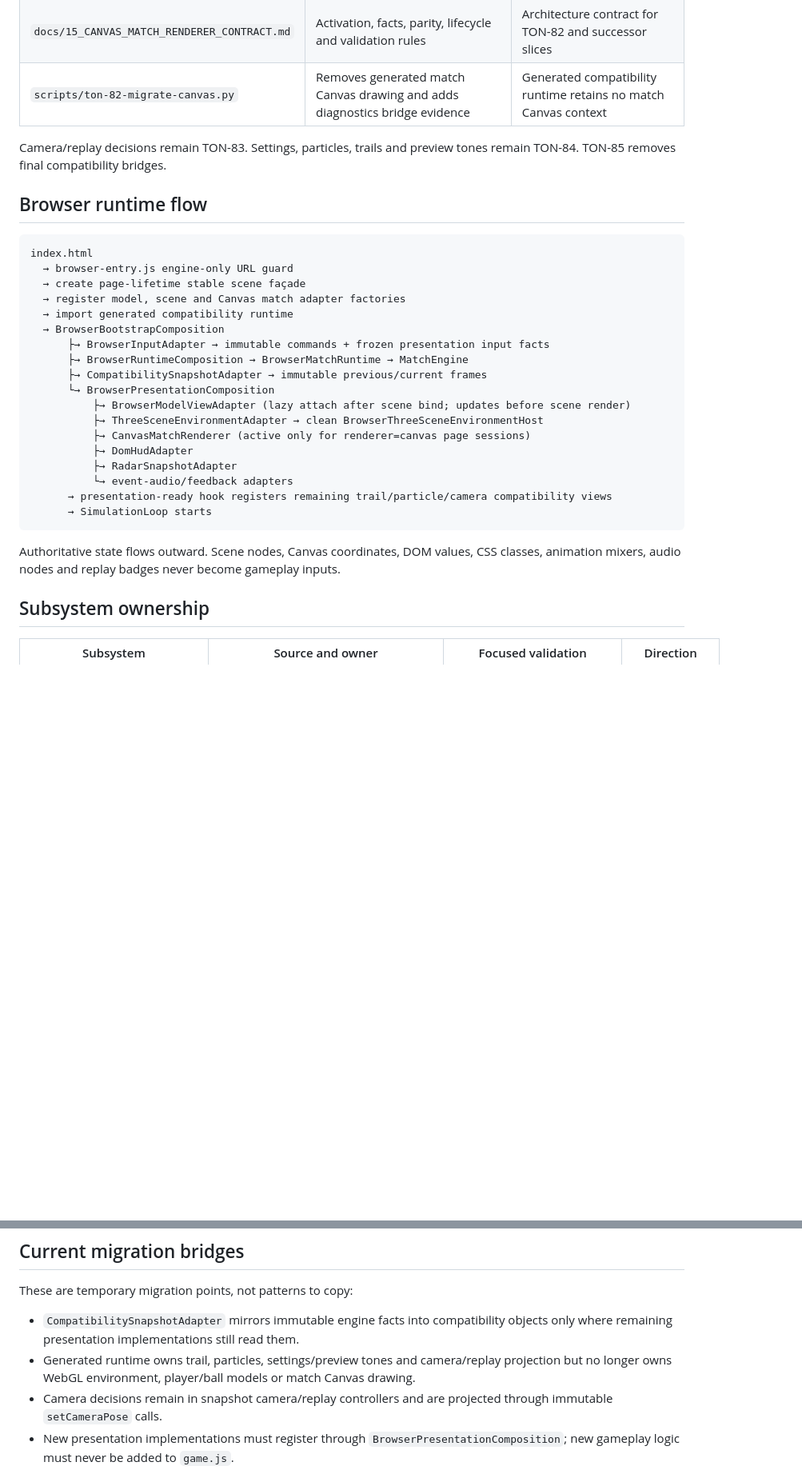
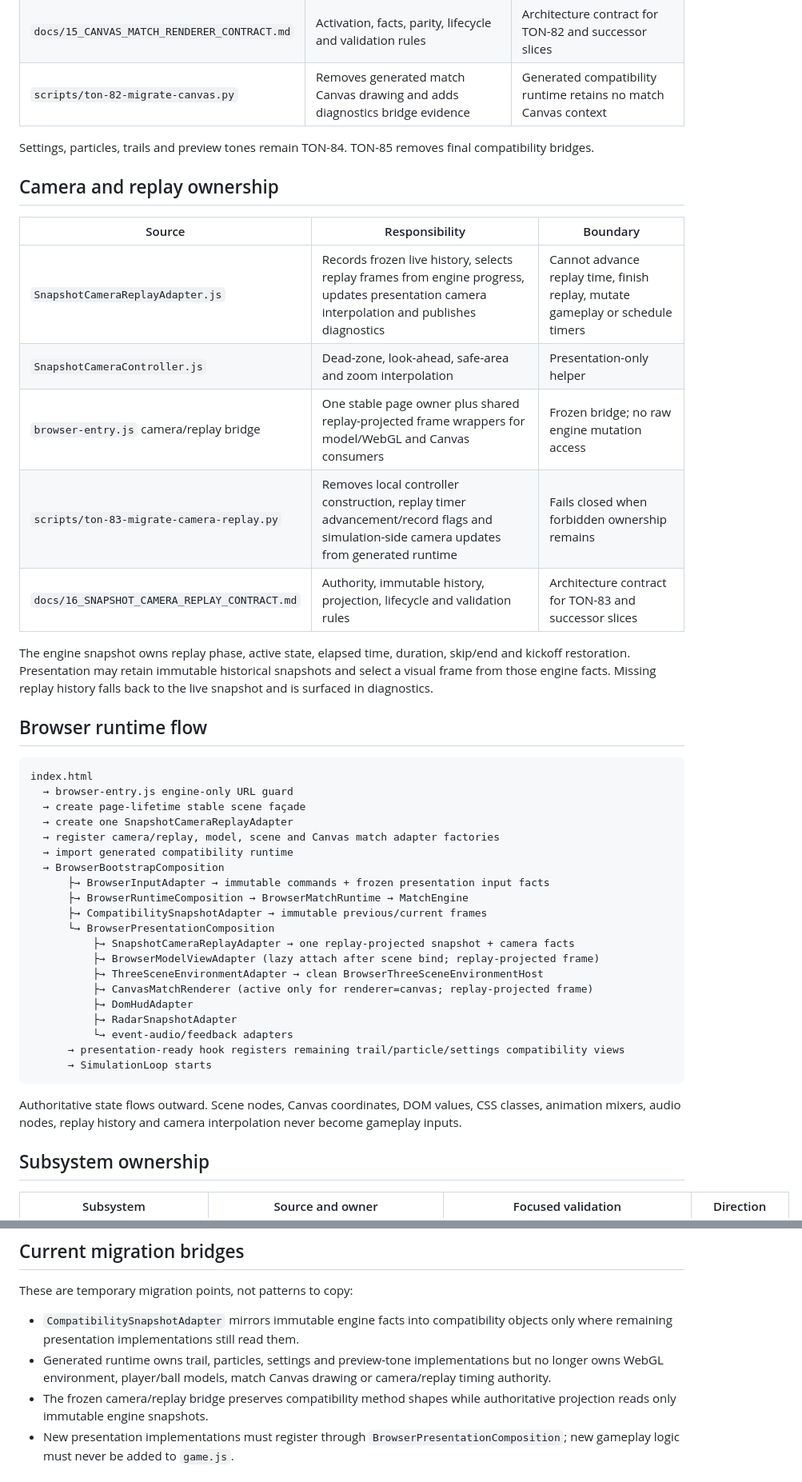
Before and after one commit to hungtvb/-tony-football, a Markdown page: docs/11_SOURCE_MAP.md, 2 parts joined by grey strips. Shown at 80% size. Rendered like a GitHub page; blank space fills up the shorter version.

Commit message:
docs(TON-83): map camera replay ownership

````diff
--- a/docs/11_SOURCE_MAP.md
+++ b/docs/11_SOURCE_MAP.md
@@ -80,7 +82,19 @@ Character loading failure preserves procedural players. Animation loading failur
 | `docs/15_CANVAS_MATCH_RENDERER_CONTRACT.md` | Activation, facts, parity, lifecycle and validation rules | Architecture contract for TON-82 and successor slices |
 | `scripts/ton-82-migrate-canvas.py` | Removes generated match Canvas drawing and adds diagnostics bridge evidence | Generated compatibility runtime retains no match Canvas context |
 
-Camera/replay decisions remain TON-83. Settings, particles, trails and preview tones remain TON-84. TON-85 removes final compatibility bridges.
+Settings, particles, trails and preview tones remain TON-84. TON-85 removes final compatibility bridges.
+
+## Camera and replay ownership
+
+| Source | Responsibility | Boundary |
+| --- | --- | --- |
+| `SnapshotCameraReplayAdapter.js` | Records frozen live history, selects replay frames from engine progress, updates presentation camera interpolation and publishes diagnostics | Cannot advance replay time, finish replay, mutate gameplay or schedule timers |
+| `SnapshotCameraController.js` | Dead-zone, look-ahead, safe-area and zoom interpolation | Presentation-only helper |
+| `browser-entry.js` camera/replay bridge | One stable page owner plus shared replay-projected frame wrappers for model/WebGL and Canvas consumers | Frozen bridge; no raw engine mutation access |
+| `scripts/ton-83-migrate-camera-replay.py` | Removes local controller construction, replay timer advancement/record flags and simulation-side camera updates from generated runtime | Fails closed when forbidden ownership remains |
+| `docs/16_SNAPSHOT_CAMERA_REPLAY_CONTRACT.md` | Authority, immutable history, projection, lifecycle and validation rules | Architecture contract for TON-83 and successor slices |
+
+The engine snapshot owns replay phase, active state, elapsed time, duration, skip/end and kickoff restoration. Presentation may retain immutable historical snapshots and select a visual frame from those engine facts. Missing replay history falls back to the live snapshot and is surfaced in diagnostics.
 
 ## Browser runtime flow
 
@@ -88,24 +102,26 @@ Camera/replay decisions remain TON-83. Settings, particles, trails and preview t
 index.html
   → browser-entry.js engine-only URL guard
   → create page-lifetime stable scene façade
-  → register model, scene and Canvas match adapter factories
+  → create one SnapshotCameraReplayAdapter
+  → register camera/replay, model, scene and Canvas match adapter factories
   → import generated compatibility runtime
   → BrowserBootstrapComposition
       ├→ BrowserInputAdapter → immutable commands + frozen presentation input facts
       ├→ BrowserRuntimeComposition → BrowserMatchRuntime → MatchEngine
       ├→ CompatibilitySnapshotAdapter → immutable previous/current frames
       └→ BrowserPresentationComposition
-          ├→ BrowserModelViewAdapter (lazy attach after scene bind; updates before scene render)
+          ├→ SnapshotCameraReplayAdapter → one replay-projected snapshot + camera facts
+          ├→ BrowserModelViewAdapter (lazy attach after scene bind; replay-projected frame)
           ├→ ThreeSceneEnvironmentAdapter → clean BrowserThreeSceneEnvironmentHost
-          ├→ CanvasMatchRenderer (active only for renderer=canvas page sessions)
+          ├→ CanvasMatchRenderer (active only for renderer=canvas; replay-projected frame)
           ├→ DomHudAdapter
           ├→ RadarSnapshotAdapter
           └→ event-audio/feedback adapters
-      → presentation-ready hook registers remaining trail/particle/camera compatibility views
+      → presentation-ready hook registers remaining trail/particle/settings compatibility views
       → SimulationLoop starts
 ```
 
-Authoritative state flows outward. Scene nodes, Canvas coordinates, DOM values, CSS classes, animation mixers, audio nodes and replay badges never become gameplay inputs.
+Authoritative state flows outward. Scene nodes, Canvas coordinates, DOM values, CSS classes, animation mixers, audio nodes, replay history and camera interpolation never become gameplay inputs.
 
 ## Subsystem ownership
 
@@ -135,8 +151,8 @@ Authoritative state flows outward. Scene nodes, Canvas coordinates, DOM values,
 These are temporary migration points, not patterns to copy:
 
 - `CompatibilitySnapshotAdapter` mirrors immutable engine facts into compatibility objects only where remaining presentation implementations still read them.
-- Generated runtime owns trail, particles, settings/preview tones and camera/replay projection but no longer owns WebGL environment, player/ball models or match Canvas drawing.
-- Camera decisions remain in snapshot camera/replay controllers and are projected through immutable `setCameraPose` calls.
+- Generated runtime owns trail, particles, settings and preview-tone implementations but no longer owns WebGL environment, player/ball models, match Canvas drawing or camera/replay timing authority.
+- The frozen camera/replay bridge preserves compatibility method shapes while authoritative projection reads only immutable engine snapshots.
 - New presentation implementations must register through `BrowserPresentationComposition`; new gameplay logic must never be added to `game.js`.
 
 ## Dependency rules
````
Also changed, not shown: other parts of docs/11_SOURCE_MAP.md (+10 -8 lines).
